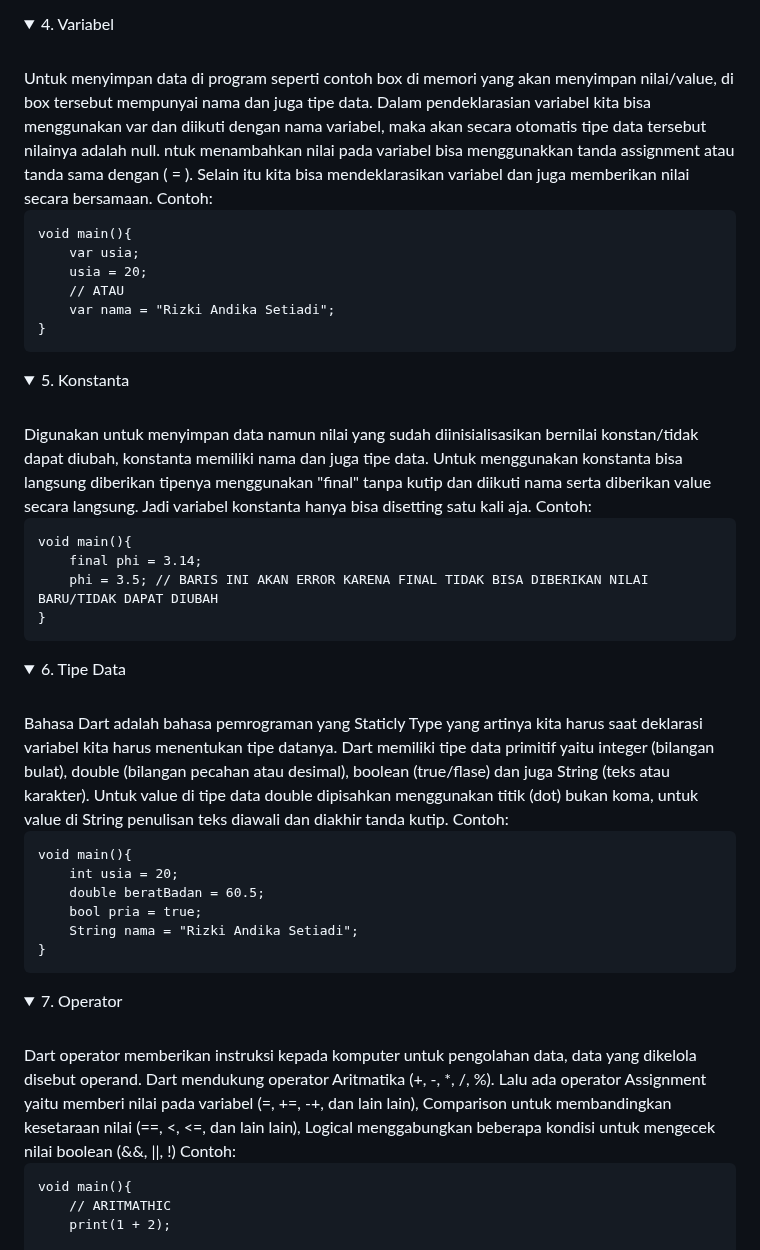
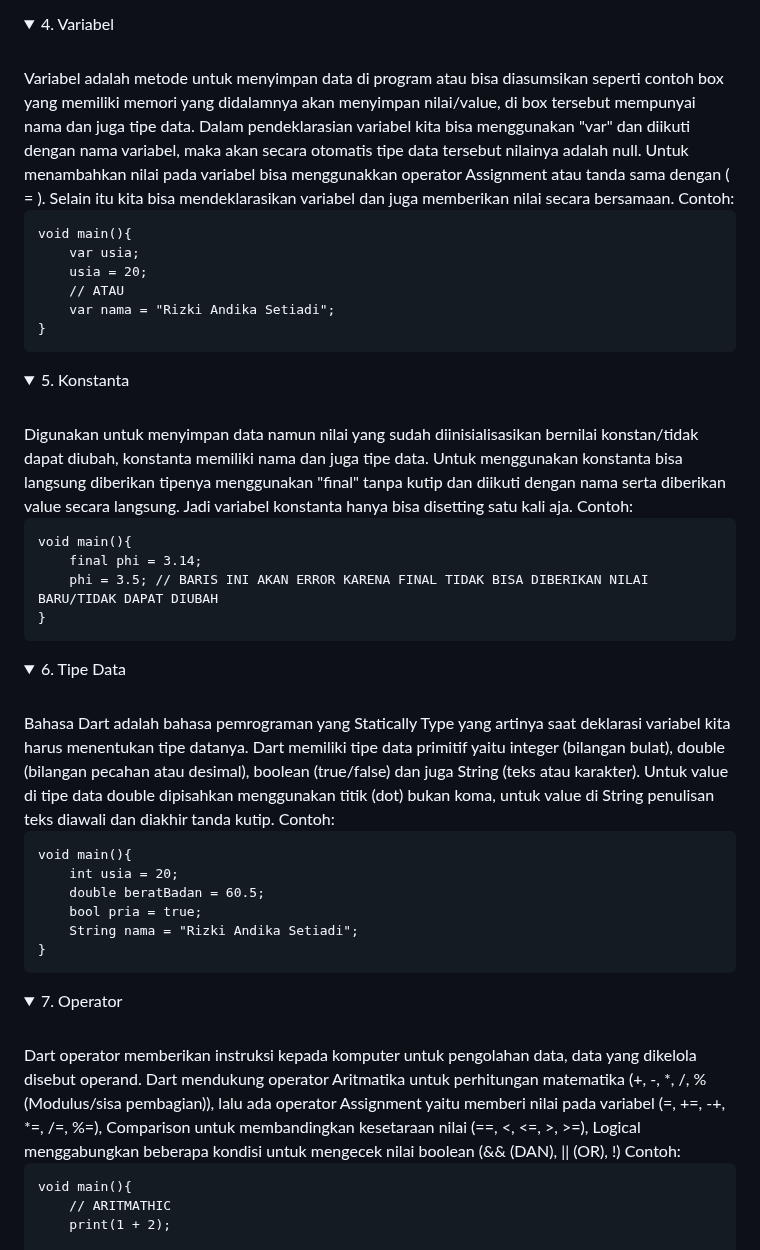
Before and after one commit to 99kairas/Flutter_Rizki-Andika-Setiadi, a Markdown page: 06_Fundamental Dart/README.md, the part around the change. Drawn GitHub-style; folded sections open.

Commit message:
Revisi Rangkuman di README

```diff
--- a/06_Fundamental Dart/README.md
+++ b/06_Fundamental Dart/README.md
@@ -32,7 +32,7 @@ Rangkuman Materi Fundamental Dart
 
 <details>
  <summary>4. Variabel</summary><br>
-    Untuk menyimpan data di program seperti contoh box di memori yang akan menyimpan nilai/value, di box tersebut mempunyai nama dan juga tipe data. Dalam pendeklarasian variabel kita bisa menggunakan var dan diikuti dengan nama variabel, maka akan secara otomatis tipe data tersebut nilainya adalah null. ntuk menambahkan nilai pada variabel bisa menggunakkan tanda assignment atau tanda sama dengan ( = ). Selain itu kita bisa mendeklarasikan variabel dan juga memberikan nilai secara bersamaan. Contoh:<br>
+    Variabel adalah metode untuk menyimpan data di program atau bisa diasumsikan seperti contoh box yang memiliki memori yang didalamnya akan menyimpan nilai/value, di box tersebut mempunyai nama dan juga tipe data. Dalam pendeklarasian variabel kita bisa menggunakan "var" dan diikuti dengan nama variabel, maka akan secara otomatis tipe data tersebut nilainya adalah null. Untuk menambahkan nilai pada variabel bisa menggunakkan operator Assignment atau tanda sama dengan ( = ). Selain itu kita bisa mendeklarasikan variabel dan juga memberikan nilai secara bersamaan. Contoh:<br>
 
     void main(){
         var usia;
@@ -45,7 +45,7 @@ Rangkuman Materi Fundamental Dart
 
  <details>
  <summary>5. Konstanta</summary><br>
-    Digunakan untuk menyimpan data namun nilai yang sudah diinisialisasikan bernilai konstan/tidak dapat diubah, konstanta memiliki nama dan juga tipe data. Untuk menggunakan konstanta bisa langsung diberikan tipenya menggunakan "final" tanpa kutip dan diikuti nama serta diberikan value secara langsung. Jadi variabel konstanta hanya bisa disetting satu kali aja. Contoh:<br>
+    Digunakan untuk menyimpan data namun nilai yang sudah diinisialisasikan bernilai konstan/tidak dapat diubah, konstanta memiliki nama dan juga tipe data. Untuk menggunakan konstanta bisa langsung diberikan tipenya menggunakan "final" tanpa kutip dan diikuti dengan nama serta diberikan value secara langsung. Jadi variabel konstanta hanya bisa disetting satu kali aja. Contoh:<br>
 
     void main(){
         final phi = 3.14;
@@ -56,7 +56,7 @@ Rangkuman Materi Fundamental Dart
 
 <details>
  <summary>6. Tipe Data</summary><br>
-    Bahasa Dart adalah bahasa pemrograman yang Staticly Type yang artinya kita harus saat deklarasi variabel kita harus menentukan tipe datanya. Dart memiliki tipe data primitif yaitu integer (bilangan bulat), double (bilangan pecahan atau desimal), boolean (true/flase) dan juga String (teks atau karakter). Untuk value di tipe data double dipisahkan menggunakan titik (dot) bukan koma, untuk value di String penulisan teks diawali dan diakhir tanda kutip. Contoh:<br>
+    Bahasa Dart adalah bahasa pemrograman yang Statically Type yang artinya saat deklarasi variabel kita harus menentukan tipe datanya. Dart memiliki tipe data primitif yaitu integer (bilangan bulat), double (bilangan pecahan atau desimal), boolean (true/false) dan juga String (teks atau karakter). Untuk value di tipe data double dipisahkan menggunakan titik (dot) bukan koma, untuk value di String penulisan teks diawali dan diakhir tanda kutip. Contoh:<br>
 
     void main(){
         int usia = 20;
@@ -69,7 +69,7 @@ Rangkuman Materi Fundamental Dart
 
 <details>
  <summary>7. Operator</summary><br>
-    Dart operator memberikan instruksi kepada komputer untuk pengolahan data, data yang dikelola disebut operand. Dart mendukung operator Aritmatika (+, -, *, /, %). Lalu ada operator Assignment yaitu memberi nilai pada variabel (=, +=, -+, dan lain lain), Comparison untuk membandingkan kesetaraan nilai (==, <, <=, dan lain lain), Logical menggabungkan beberapa kondisi untuk mengecek nilai boolean (&&, ||, !) Contoh:<br>
+    Dart operator memberikan instruksi kepada komputer untuk pengolahan data, data yang dikelola disebut operand. Dart mendukung operator Aritmatika untuk perhitungan matematika (+, -, *, /, % (Modulus/sisa pembagian)), lalu ada operator Assignment yaitu memberi nilai pada variabel (=, +=, -+, *=, /=, %=), Comparison untuk membandingkan kesetaraan nilai (==, <, <=, >, >=), Logical menggabungkan beberapa kondisi untuk mengecek nilai boolean (&& (DAN), || (OR), !) Contoh:<br>
 
     void main(){
         // ARITMATHIC
```
